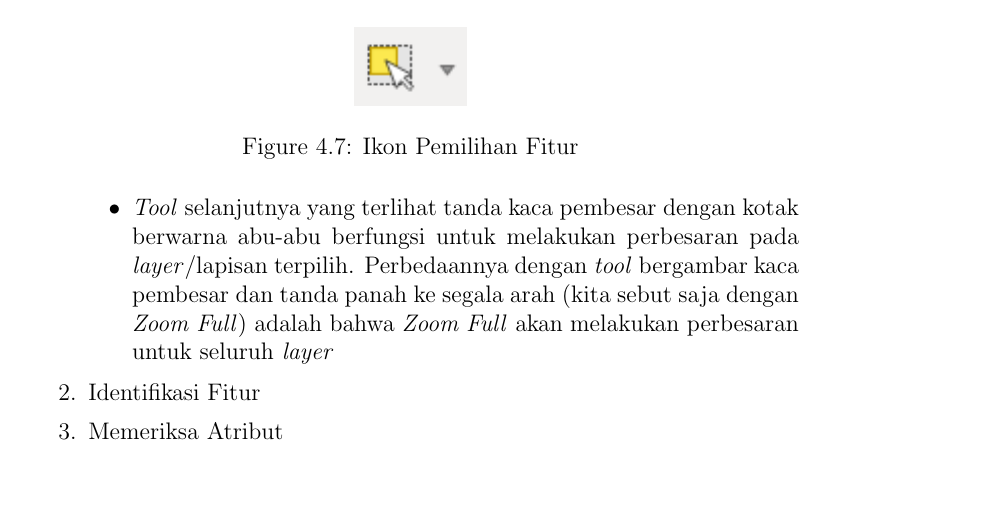
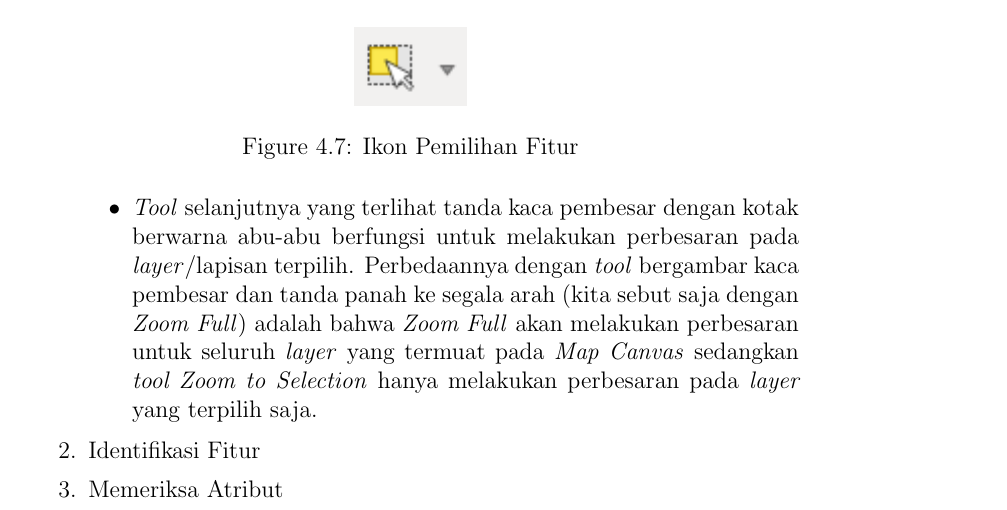
Before and after one commit to tamami-bf/buku-petunjuk-implementasi-qgis-untuk-pbb, a LaTeX thesis (00.book.tex, which reads 06.pengenalan-ui.tex): part of page 26 of 27, cut so that both start at the same text, the shorter picture padded with empty space. Compiled offline with pdfLaTeX.

Commit message:
update content

```diff
--- a/06.pengenalan-ui.tex
+++ b/06.pengenalan-ui.tex
@@ -121,7 +121,7 @@ Kontrol utama untuk menggerakan peta dan memperbesar serta memperkecil peta bera
   \label{fig:selectfeatureicon}
 \end{figure}
 
-    \item \textit{Tool} selanjutnya yang terlihat tanda kaca pembesar dengan kotak berwarna abu-abu berfungsi untuk melakukan perbesaran pada \textit{layer}/lapisan terpilih. Perbedaannya dengan \textit{tool} bergambar kaca pembesar dan tanda panah ke segala arah (kita sebut saja dengan \textit{Zoom Full}) adalah bahwa \textit{Zoom Full} akan melakukan perbesaran untuk seluruh \textit{layer}
+    \item \textit{Tool} selanjutnya yang terlihat tanda kaca pembesar dengan kotak berwarna abu-abu berfungsi untuk melakukan perbesaran pada \textit{layer}/lapisan terpilih. Perbedaannya dengan \textit{tool} bergambar kaca pembesar dan tanda panah ke segala arah (kita sebut saja dengan \textit{Zoom Full}) adalah bahwa \textit{Zoom Full} akan melakukan perbesaran untuk seluruh \textit{layer} yang termuat pada \textit{Map Canvas} sedangkan \textit{tool Zoom to Selection} hanya melakukan perbesaran pada \textit{layer} yang terpilih saja.
 
   \end{itemize}
 
```
